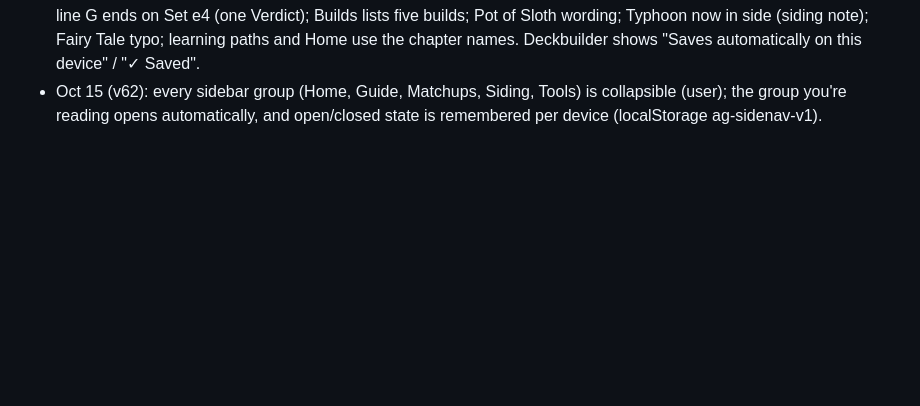
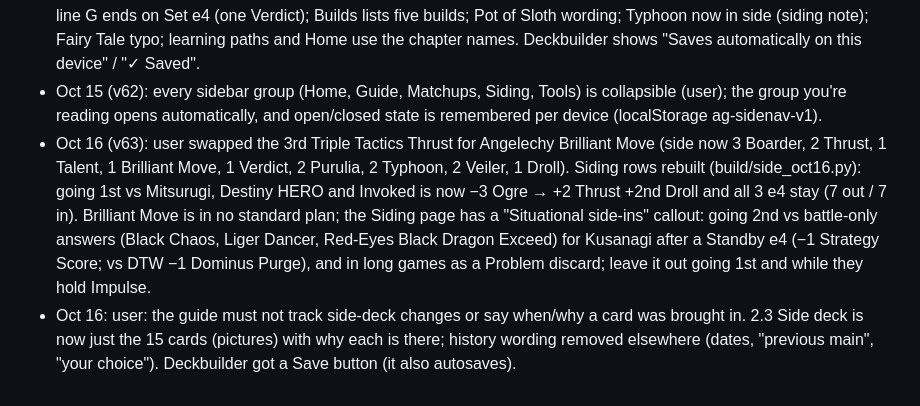
Before and after one commit to nickllages/angelechy-guide, a Markdown page: brain/log.md, the part around the change. GitHub-like rendering; blank space fills up the shorter version.

Commit message:
Update brain (2026-10-16)

```diff
--- a/brain/log.md
+++ b/brain/log.md
@@ -83,3 +83,5 @@
 - Oct 15: user asked to drop Boarder ratings and "open 3+" odds from the matchup pages (deep dives, index cards, 1.4 overview). Siding plans keep their interruption column.
 - Oct 15: full read-through of the guide; fixed: Bastion does NOT protect Set cards (face-down cards have no name; DTW/Blitz pages and brain said otherwise); Castellan + Nibiru only means they can't answer a Nibiru you activate in a Chain they started; D.D. Crow only gets Verdict on their turn (you act first after the send on yours); Verdict at 5+ doesn't remove Magician of Dark Chaos – Black Chaos or Black Chaos (with a Ritual Spell in GY); Ash/Droll entries now say draws count; stale odds on 3.7 (old 17-interruption list) → 97.1%/84.0%; "16 starters" → 13 (16 counting e4); line G ends on Set e4 (one Verdict); Builds lists five builds; Pot of Sloth wording; Typhoon now in side (siding note); Fairy Tale typo; learning paths and Home use the chapter names. Deckbuilder shows "Saves automatically on this device" / "✓ Saved".
 - Oct 15 (v62): every sidebar group (Home, Guide, Matchups, Siding, Tools) is collapsible (user); the group you're reading opens automatically, and open/closed state is remembered per device (localStorage ag-sidenav-v1).
+- Oct 16 (v63): user swapped the 3rd Triple Tactics Thrust for Angelechy Brilliant Move (side now 3 Boarder, 2 Thrust, 1 Talent, 1 Brilliant Move, 1 Verdict, 2 Purulia, 2 Typhoon, 2 Veiler, 1 Droll). Siding rows rebuilt (build/side_oct16.py): going 1st vs Mitsurugi, Destiny HERO and Invoked is now −3 Ogre → +2 Thrust +2nd Droll and all 3 e4 stay (7 out / 7 in). Brilliant Move is in no standard plan; the Siding page has a "Situational side-ins" callout: going 2nd vs battle-only answers (Black Chaos, Liger Dancer, Red-Eyes Black Dragon Exceed) for Kusanagi after a Standby e4 (−1 Strategy Score; vs DTW −1 Dominus Purge), and in long games as a Problem discard; leave it out going 1st and while they hold Impulse.
+- Oct 16: user: the guide must not track side-deck changes or say when/why a card was brought in. 2.3 Side deck is now just the 15 cards (pictures) with why each is there; history wording removed elsewhere (dates, "previous main", "your choice"). Deckbuilder got a Save button (it also autosaves).
```
Also changed, not shown: brain/open-questions.md (+1 -1 lines).
